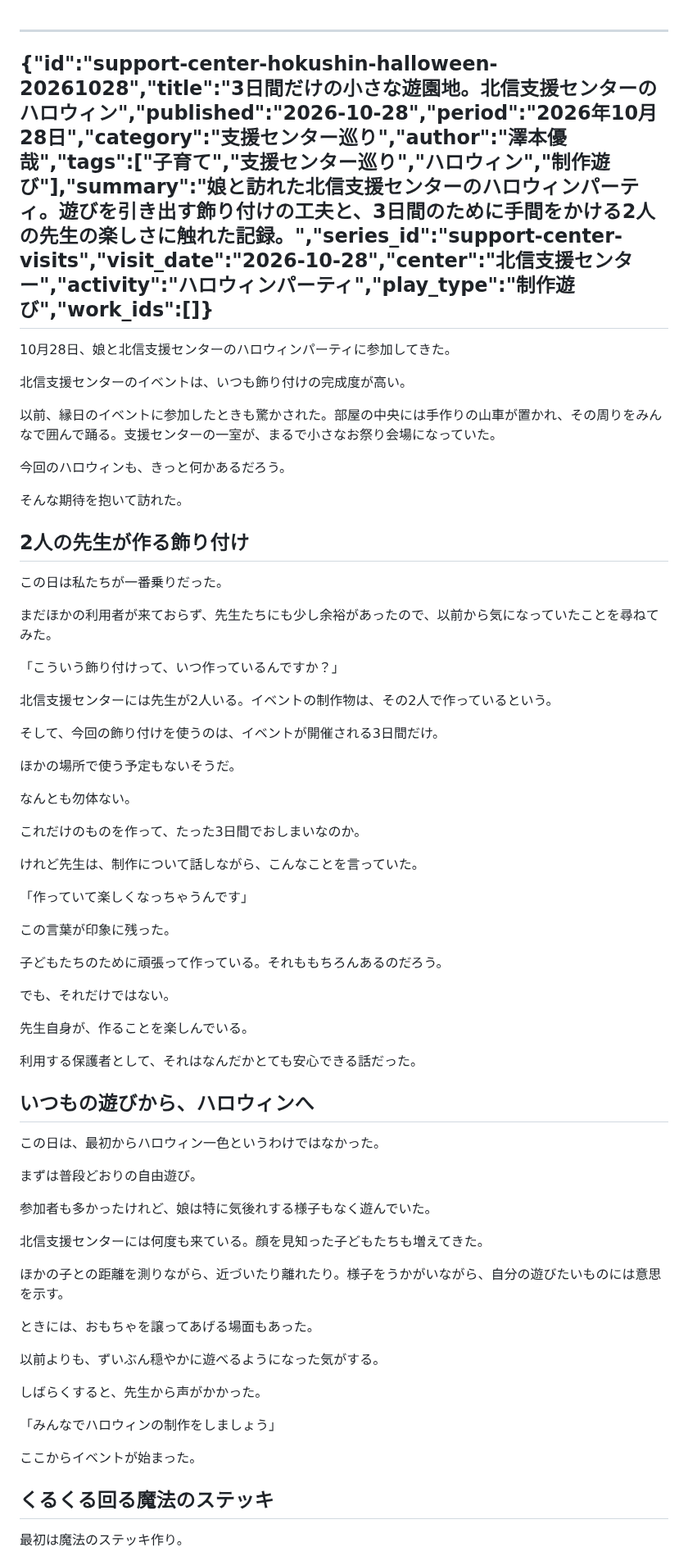
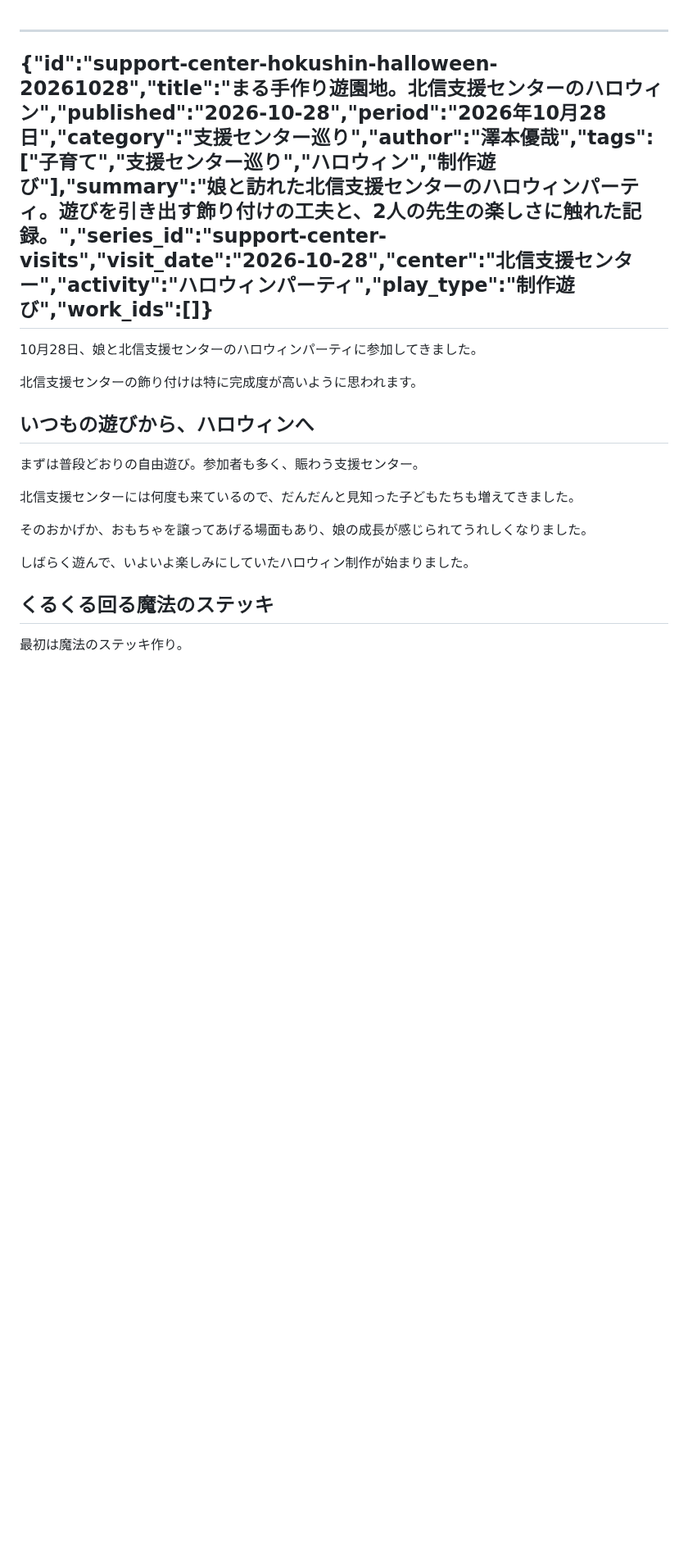
Before and after one commit to sawanoto/sawamoto, a Markdown page: content/writing/support-center-hokushin-halloween-20261028.md, the part around one of its changes. Shown at 82% size. Rendered like a GitHub page; blank space fills up the shorter version.

```diff
--- a/content/writing/support-center-hokushin-halloween-20261028.md
+++ b/content/writing/support-center-hokushin-halloween-20261028.md
@@ -1,69 +1,19 @@
 ---
-{"id":"support-center-hokushin-halloween-20261028","title":"3日間だけの小さな遊園地。北信支援センターのハロウィン","published":"2026-10-28","period":"2026年10月28日","category":"支援センター巡り","author":"澤本優哉","tags":["子育て","支援センター巡り","ハロウィン","制作遊び"],"summary":"娘と訪れた北信支援センターのハロウィンパーティ。遊びを引き出す飾り付けの工夫と、3日間のために手間をかける2人の先生の楽しさに触れた記録。","series_id":"support-center-visits","visit_date":"2026-10-28","center":"北信支援センター","activity":"ハロウィンパーティ","play_type":"制作遊び","work_ids":[]}
+{"id":"support-center-hokushin-halloween-20261028","title":"まる手作り遊園地。北信支援センターのハロウィン","published":"2026-10-28","period":"2026年10月28日","category":"支援センター巡り","author":"澤本優哉","tags":["子育て","支援センター巡り","ハロウィン","制作遊び"],"summary":"娘と訪れた北信支援センターのハロウィンパーティ。遊びを引き出す飾り付けの工夫と、2人の先生の楽しさに触れた記録。","series_id":"support-center-visits","visit_date":"2026-10-28","center":"北信支援センター","activity":"ハロウィンパーティ","play_type":"制作遊び","work_ids":[]}
 ---
-10月28日、娘と北信支援センターのハロウィンパーティに参加してきた。
+10月28日、娘と北信支援センターのハロウィンパーティに参加してきました。
 
-北信支援センターのイベントは、いつも飾り付けの完成度が高い。
-
-以前、縁日のイベントに参加したときも驚かされた。部屋の中央には手作りの山車が置かれ、その周りをみんなで囲んで踊る。支援センターの一室が、まるで小さなお祭り会場になっていた。
-
-今回のハロウィンも、きっと何かあるだろう。
-
-そんな期待を抱いて訪れた。
-
-## 2人の先生が作る飾り付け
-
-この日は私たちが一番乗りだった。
-
-まだほかの利用者が来ておらず、先生たちにも少し余裕があったので、以前から気になっていたことを尋ねてみた。
-
-「こういう飾り付けって、いつ作っているんですか？」
-
-北信支援センターには先生が2人いる。イベントの制作物は、その2人で作っているという。
-
-そして、今回の飾り付けを使うのは、イベントが開催される3日間だけ。
-
-ほかの場所で使う予定もないそうだ。
-
-なんとも勿体ない。
-
-これだけのものを作って、たった3日間でおしまいなのか。
-
-けれど先生は、制作について話しながら、こんなことを言っていた。
-
-「作っていて楽しくなっちゃうんです」
-
-この言葉が印象に残った。
-
-子どもたちのために頑張って作っている。それももちろんあるのだろう。
-
-でも、それだけではない。
-
-先生自身が、作ることを楽しんでいる。
-
-利用する保護者として、それはなんだかとても安心できる話だった。
+北信支援センターの飾り付けは特に完成度が高いように思われます。
 
 ## いつもの遊びから、ハロウィンへ
 
-この日は、最初からハロウィン一色というわけではなかった。
+まずは普段どおりの自由遊び。参加者も多く、賑わう支援センター。
 
-まずは普段どおりの自由遊び。
+北信支援センターには何度も来ているので、だんだんと見知った子どもたちも増えてきました。
 
-参加者も多かったけれど、娘は特に気後れする様子もなく遊んでいた。
+そのおかげか、おもちゃを譲ってあげる場面もあり、娘の成長が感じられてうれしくなりました。
 
-北信支援センターには何度も来ている。顔を見知った子どもたちも増えてきた。
-
-ほかの子との距離を測りながら、近づいたり離れたり。様子をうかがいながら、自分の遊びたいものには意思を示す。
-
-ときには、おもちゃを譲ってあげる場面もあった。
-
-以前よりも、ずいぶん穏やかに遊べるようになった気がする。
-
-しばらくすると、先生から声がかかった。
-
-「みんなでハロウィンの制作をしましょう」
-
-ここからイベントが始まった。
+しばらく遊んで、いよいよ楽しみにしていたハロウィン制作が始まりました。
 
 ## くるくる回る魔法のステッキ
 
```
Also changed, not shown: other parts of content/writing/support-center-hokushin-halloween-20261028.md (+29 -86 lines).
